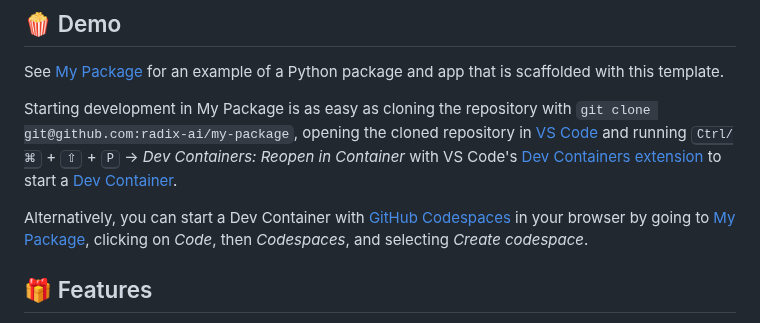
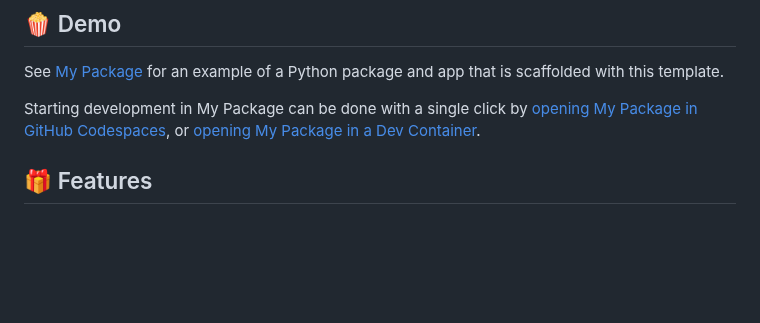
Before and after one commit to superlinear-ai/poetry-cookiecutter, a Markdown page: README.md, the part around the change. GitHub-like rendering; blank space fills up the shorter version.

```diff
--- a/README.md
+++ b/README.md
@@ -8,9 +8,7 @@ A modern [Cookiecutter](https://github.com/cookiecutter/cookiecutter) template f
 
 See [My Package](https://github.com/radix-ai/my-package) for an example of a Python package and app that is scaffolded with this template.
 
-Starting development in My Package is as easy as cloning the repository with `git clone git@github.com:radix-ai/my-package`, opening the cloned repository in [VS Code](https://code.visualstudio.com/) and running <kbd>Ctrl/⌘</kbd> + <kbd>⇧</kbd> + <kbd>P</kbd> → _Dev Containers: Reopen in Container_ with VS Code's [Dev Containers extension](https://marketplace.visualstudio.com/items?itemName=ms-vscode-remote.remote-containers) to start a [Dev Container](https://code.visualstudio.com/docs/devcontainers/containers).
-
-Alternatively, you can start a Dev Container with [GitHub Codespaces](https://github.com/features/codespaces) in your browser by going to [My Package](https://github.com/radix-ai/my-package), clicking on _Code_, then _Codespaces_, and selecting _Create codespace_.
+Starting development in My Package can be done with a single click by [opening My Package in GitHub Codespaces](https://github.com/codespaces/new?hide_repo_select=true&ref=main&repo=450509735), or [opening My Package in a Dev Container](https://vscode.dev/redirect?url=vscode://ms-vscode-remote.remote-containers/cloneInVolume?url=https://github.com/radix-ai/my-package).
 
 ## 🎁 Features
 
```
Also changed, not shown: {{ cookiecutter.__package_name_kebab_case }}/README.md (+66 -54 lines).
